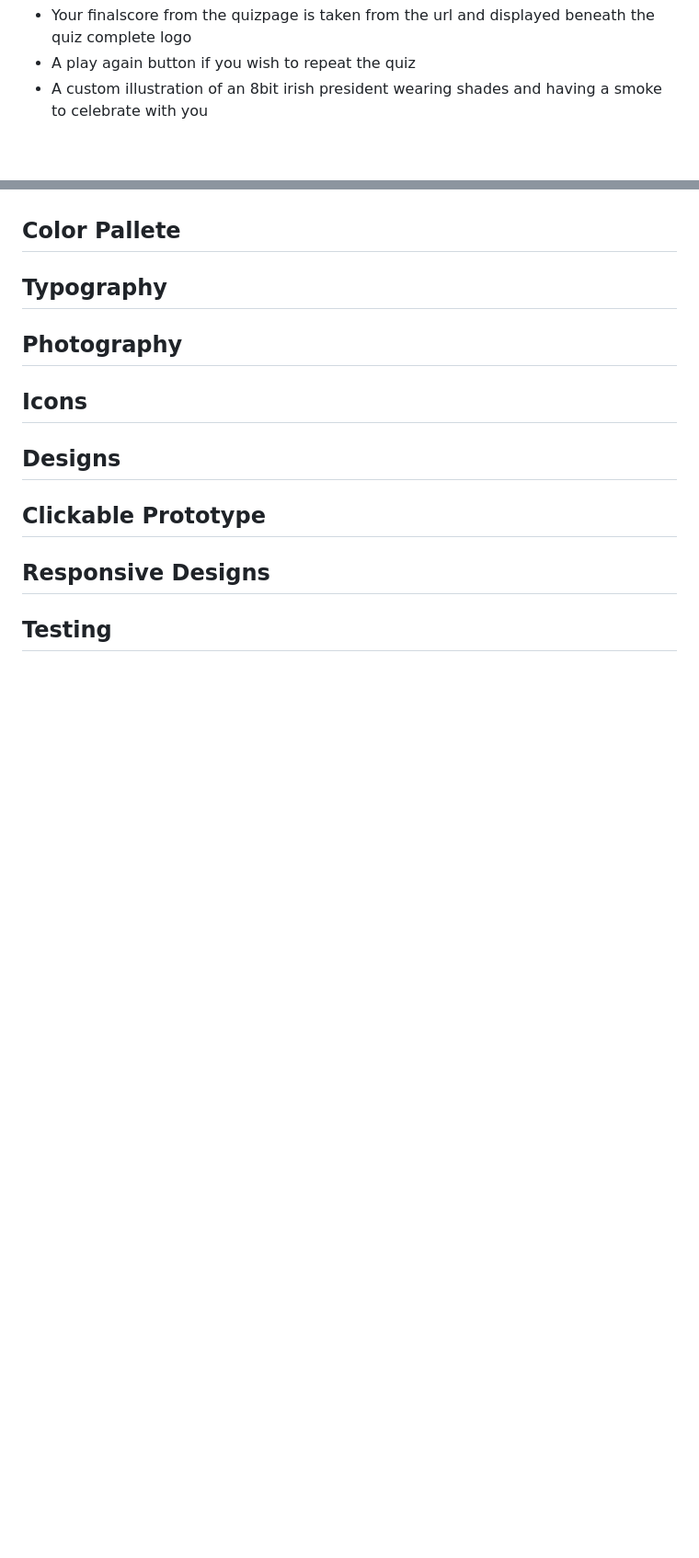
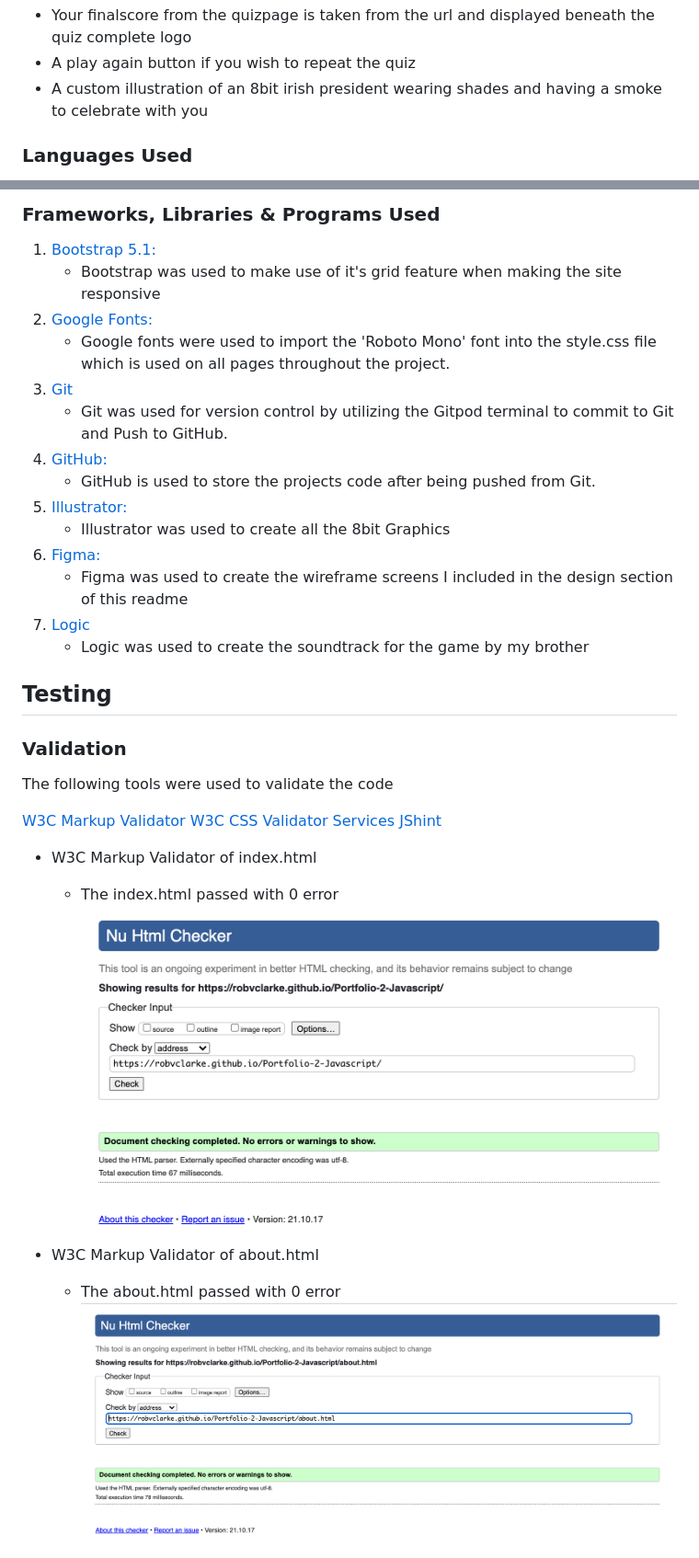
Before and after one commit to robvclarke/Portfolio-2-Javascript, a Markdown page: README.md, 2 parts joined by grey strips. Shown: that part at 92% size. GitHub-like rendering; pictures changed too: assets/images/about_test.png (added), assets/images/index_test.png (added); blank space fills up the shorter version.

Commit message:
update validation section of readme

```diff
--- a/README.md
+++ b/README.md
@@ -108,4 +107,5 @@ The link to the Figma file where I created the screens for mobile and desktop ca
 * A custom illustration of an 8bit irish president wearing shades and having a smoke to celebrate with you
 
 
+### Languages Used
 
@@ -112,25 +115,35 @@ The link to the Figma file where I created the screens for mobile and desktop ca
 
+### Frameworks, Libraries & Programs Used
 
-
-
-
-## Color Pallete
-
-## Typography
-
-## Photography
-
-
-## Icons
-
-
-## Designs
-
-
-## Clickable Prototype
-
-
-## Responsive Designs
-
+1. [Bootstrap 5.1:](https://getbootstrap.com/docs/5.1/getting-started/introduction/)
+    - Bootstrap was used to make use of it's grid feature when making the site responsive
+2. [Google Fonts:](https://fonts.google.com/)
+    - Google fonts were used to import the 'Roboto Mono' font into the style.css file which is used on all pages throughout the project.
+3. [Git](https://git-scm.com/)
+    - Git was used for version control by utilizing the Gitpod terminal to commit to Git and Push to GitHub.
+4. [GitHub:](https://github.com/)
+    - GitHub is used to store the projects code after being pushed from Git.
+5. [Illustrator:](https://www.adobe.com/ie/products/illustrator.html?mv=search&mv=search&sdid=KCJMVLF6&ef_id=CjwKCAjw_L6LBhBbEiwA4c46usyUOLVy_x_F-6I0Nrl6Bz6TWvq6yhBbKT9K_MpoAb3e8lnDm1jMChoC2WQQAvD_BwE:G:s&s_kwcid=AL!3085!3!520938456683!e!!g!!adobe%20illustrator!1426208079!56320331272&gclid=CjwKCAjw_L6LBhBbEiwA4c46usyUOLVy_x_F-6I0Nrl6Bz6TWvq6yhBbKT9K_MpoAb3e8lnDm1jMChoC2WQQAvD_BwE)
+    - Illustrator was used to create all the 8bit Graphics
+6. [Figma:](https://www.figma.com/)
+    - Figma was used to create the wireframe screens I included in the design section of this readme
+7. [Logic](https://www.apple.com/logic-pro/)
+    - Logic was used to create the soundtrack for the game by my brother
 
 ## Testing
+### Validation
+
+The following tools were used to validate the code
+
+[W3C Markup Validator](https://validator.w3.org/)
+[W3C CSS Validator Services](https://jigsaw.w3.org/css-validator/)
+[JShint](https://jshint.com/)
+
+* W3C Markup Validator of index.html
+  * The index.html passed with 0 error
+  ![Index HTML Testing](/assets/images/index_test.png)
+
+* W3C Markup Validator of about.html
+  * The about.html passed with 0 error
+  ![About HTML Testing](/assets/images/about_test.png)
+
```
Also changed, not shown: other parts of README.md (+8 -1 lines), assets/images/quiz_test.png (added).
